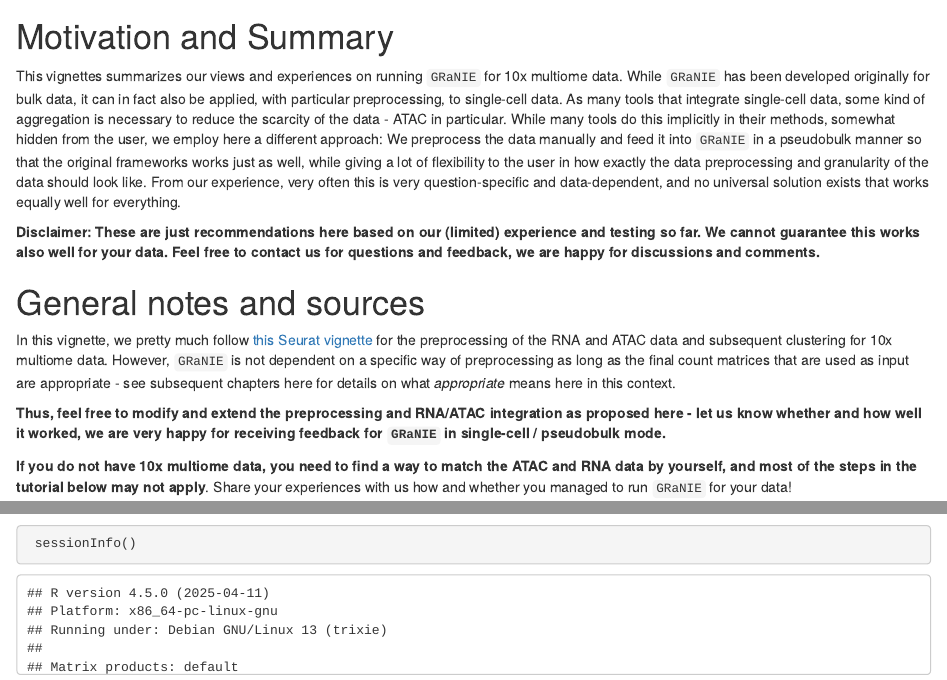
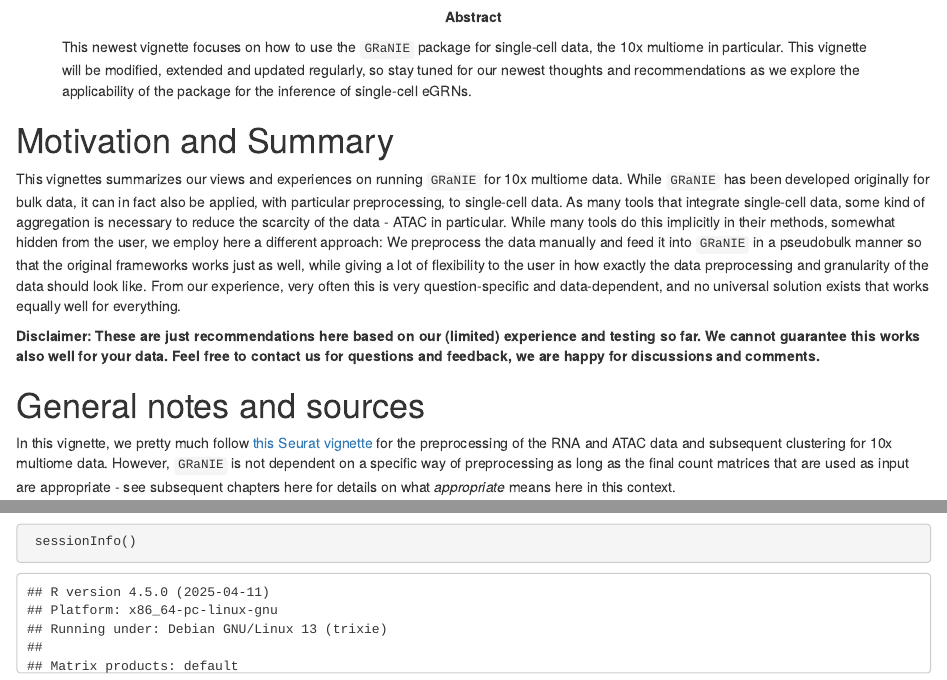
Before and after one commit to bioc/GRaNIE, an R Markdown document (vignettes/GRaNIE_singleCell_eGRNs.Rmd): the page in a window 1100 px wide, from 120 px down, and a second part further down, joined at a grey line. Rendered offline with R 4.5, knitr and Pandoc, with nearby package versions; drawn as R Markdown's standard HTML page in place of the format the file asks for.

Commit message:
Vignette abstract added

```diff
--- a/vignettes/GRaNIE_singleCell_eGRNs.Rmd
+++ b/vignettes/GRaNIE_singleCell_eGRNs.Rmd
@@ -4,7 +4,7 @@ author: "Christian Arnold"
 date: "`r BiocStyle::doc_date()`"
 package: "`r BiocStyle::pkg_ver('GRaNIE')`"
 abstract: >
-
+  This newest vignette focuses on how to use the `GRaNIE` package for single-cell data, the 10x multiome in particular. This vignette will be modified, extended and updated regularly, so stay tuned for our newest thoughts and recommendations as we explore the applicability of the package for the inference of single-cell eGRNs.
 vignette: >
   %\VignetteIndexEntry{Single-cell eGRN inference}
   %\VignetteEngine{knitr::rmarkdown}
```
